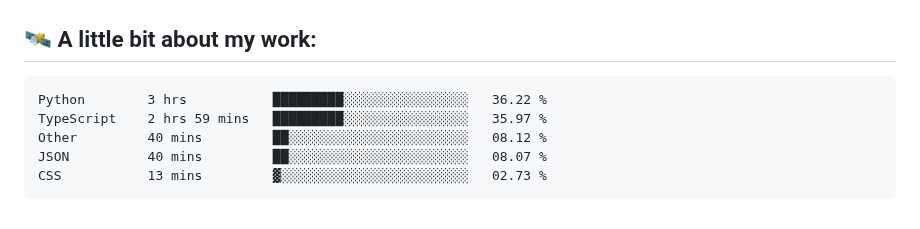
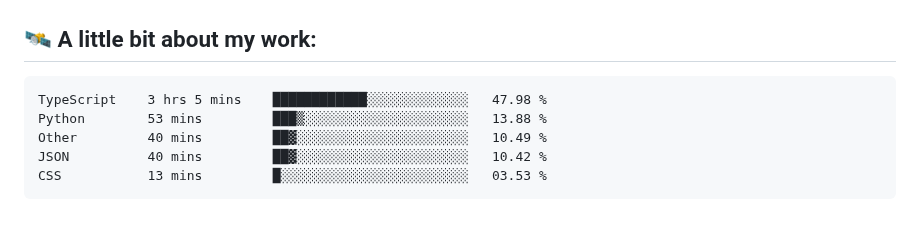
Before and after one commit to vvladislovv/vvladislovv, a Markdown page: README.md, the part around the change. Rendered like a GitHub page.

Commit message:
Updated waka-readme graph with new metrics

````diff
--- a/README.md
+++ b/README.md
@@ -68,11 +68,11 @@ class AboutMe:
 <!--START_SECTION:waka-->
 
 ```txt
-Python        3 hrs           █████████░░░░░░░░░░░░░░░░   36.22 %
-TypeScript    2 hrs 59 mins   █████████░░░░░░░░░░░░░░░░   35.97 %
-Other         40 mins         ██░░░░░░░░░░░░░░░░░░░░░░░   08.12 %
-JSON          40 mins         ██░░░░░░░░░░░░░░░░░░░░░░░   08.07 %
-CSS           13 mins         ▓░░░░░░░░░░░░░░░░░░░░░░░░   02.73 %
+TypeScript    3 hrs 5 mins    ████████████░░░░░░░░░░░░░   47.98 %
+Python        53 mins         ███▒░░░░░░░░░░░░░░░░░░░░░   13.88 %
+Other         40 mins         ██▓░░░░░░░░░░░░░░░░░░░░░░   10.49 %
+JSON          40 mins         ██▓░░░░░░░░░░░░░░░░░░░░░░   10.42 %
+CSS           13 mins         █░░░░░░░░░░░░░░░░░░░░░░░░   03.53 %
 ```
 
 <!--END_SECTION:waka-->
````
